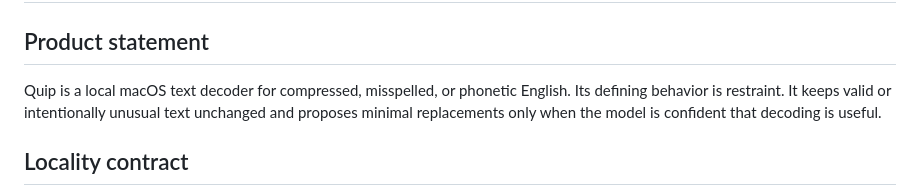
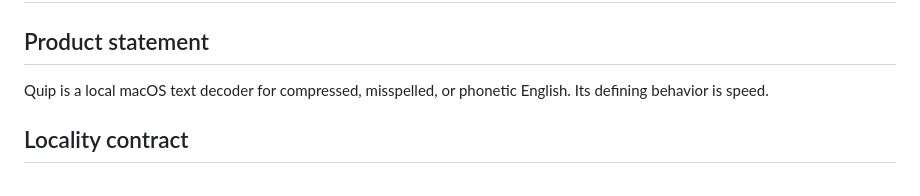
Before and after one commit to ppastabtw/Quip, a Markdown page: docs/SPEC.md, the part around the change. Drawn GitHub-style.

```diff
--- a/docs/SPEC.md
+++ b/docs/SPEC.md
@@ -2,7 +2,7 @@
 
 ## Product statement
 
-Quip is a local macOS text decoder for compressed, misspelled, or phonetic English. Its defining behavior is restraint. It keeps valid or intentionally unusual text unchanged and proposes minimal replacements only when the model is confident that decoding is useful.
+Quip is a local macOS text decoder for compressed, misspelled, or phonetic English. Its defining behavior is speed.
 
 ## Locality contract
 
```
